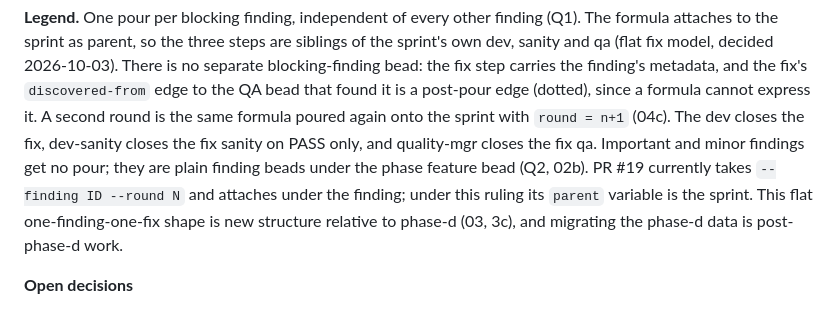
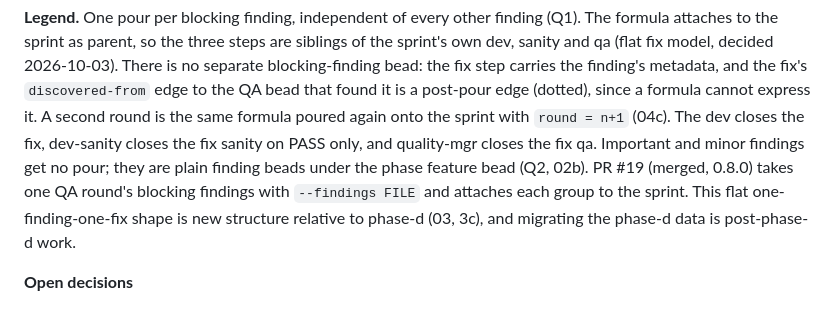
Before and after one commit to randlee/atm-bd-orchestration, a Markdown page: docs/diagrams/07-sc-compose-formula.md, the part around the change. GitHub-like rendering.

Commit message:
docs(diagrams): PR #19 merged with the flat model
Co-Authored-By: Claude Opus 5.5 <noreply@anthropic.com>

```diff
--- a/docs/diagrams/07-sc-compose-formula.md
+++ b/docs/diagrams/07-sc-compose-formula.md
@@ -207,8 +207,8 @@ A second round is the same formula poured again onto the sprint with
 `round = n+1` (04c). The dev closes the fix, dev-sanity closes the fix sanity
 on PASS only, and quality-mgr closes the fix qa. Important and minor findings
 get no pour; they are plain finding beads under the phase feature bead (Q2,
-02b). PR #19 currently takes `--finding ID --round N` and attaches under the
-finding; under this ruling its `parent` variable is the sprint. This flat
+02b). PR #19 (merged, 0.8.0) takes one QA round's blocking findings with
+`--findings FILE` and attaches each group to the sprint. This flat
 one-finding-one-fix shape is new structure relative to phase-d (03, 3c), and
 migrating the phase-d data is post-phase-d work.
 
```
